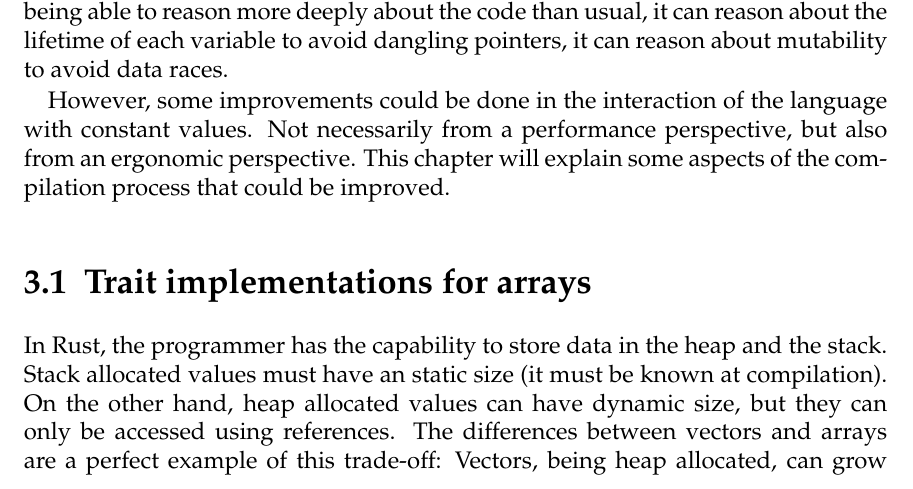
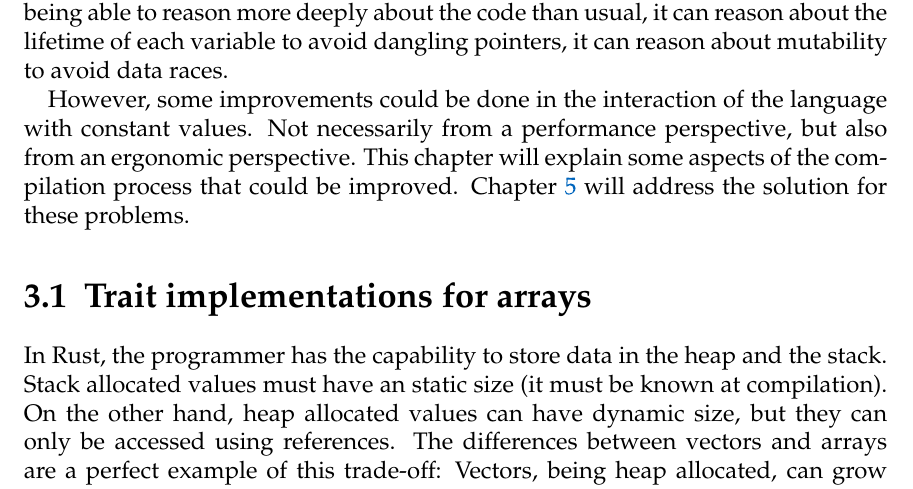
Before and after one commit to FLAGlab/bounded-const-generics-rust, a LaTeX thesis (document/main.tex, which reads document/chapters/motivation.tex): part of page 11 of 19, cut so that both start at the same text. Compiled offline with pdfLaTeX; a LaTeX package or settings file that is missing is left out; an older LaTeX class or package is replaced by its successor.

Commit message:
Add hint to proposed solution in motivation

```diff
--- a/document/chapters/motivation.tex
+++ b/document/chapters/motivation.tex
@@ -2,7 +2,7 @@
 \chapter{Motivation}
 Rust can be seen as a language trying to reduce the number of trade-offs for the programmer, for example: Fast code should not be unsafe and abstractions should not have any performance costs. Rust accomplishes this by having a compiler being able to reason more deeply about the code than usual, it can reason about the lifetime of each variable to avoid dangling pointers, it can reason about mutability to avoid data races.
 
-However, some improvements could be done in the interaction of the language with constant values. Not necessarily from a performance perspective, but also from an ergonomic perspective. This chapter will explain some aspects of the compilation process that could be improved.
+However, some improvements could be done in the interaction of the language with constant values. Not necessarily from a performance perspective, but also from an ergonomic perspective. This chapter will explain some aspects of the compilation process that could be improved. Chapter \ref{chapter:proposed_solution} will address the solution for these problems.
 
 \label{chapter:motivation}
 \section{Trait implementations for arrays}
```
